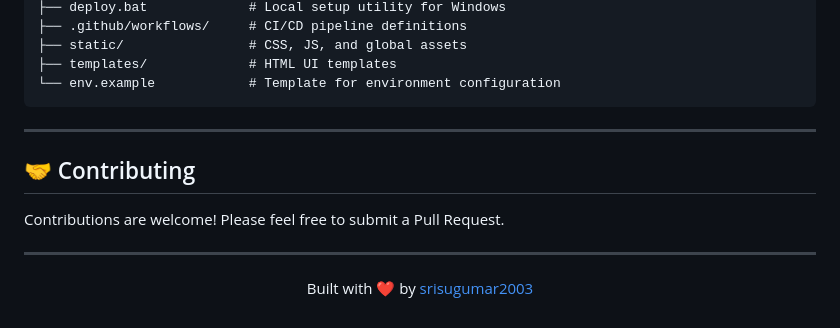
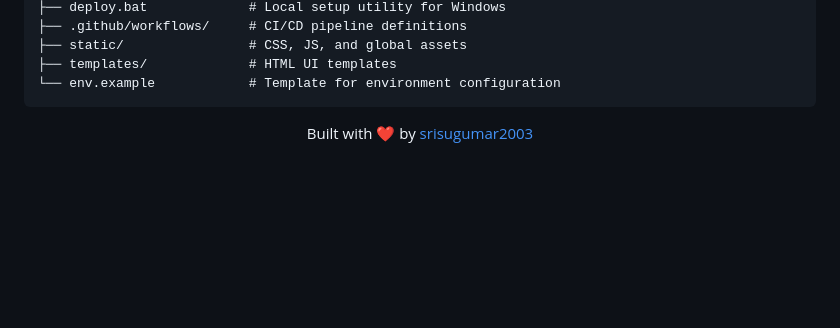
Before and after one commit to srisugumar2003/cloudbeats, a Markdown page: README.md, the part around the change. Drawn GitHub-style; blank space fills up the shorter version.

````diff
--- a/README.md
+++ b/README.md
@@ -119,14 +119,6 @@ cloudbeat/
 └── env.example            # Template for environment configuration
 ```
 
----
-
-## 🤝 Contributing
-
-Contributions are welcome! Please feel free to submit a Pull Request.
-
----
-
 <p align="center">
   Built with ❤️ by <a href="https://github.com/srisugumar2003">srisugumar2003</a>
 </p>
````
